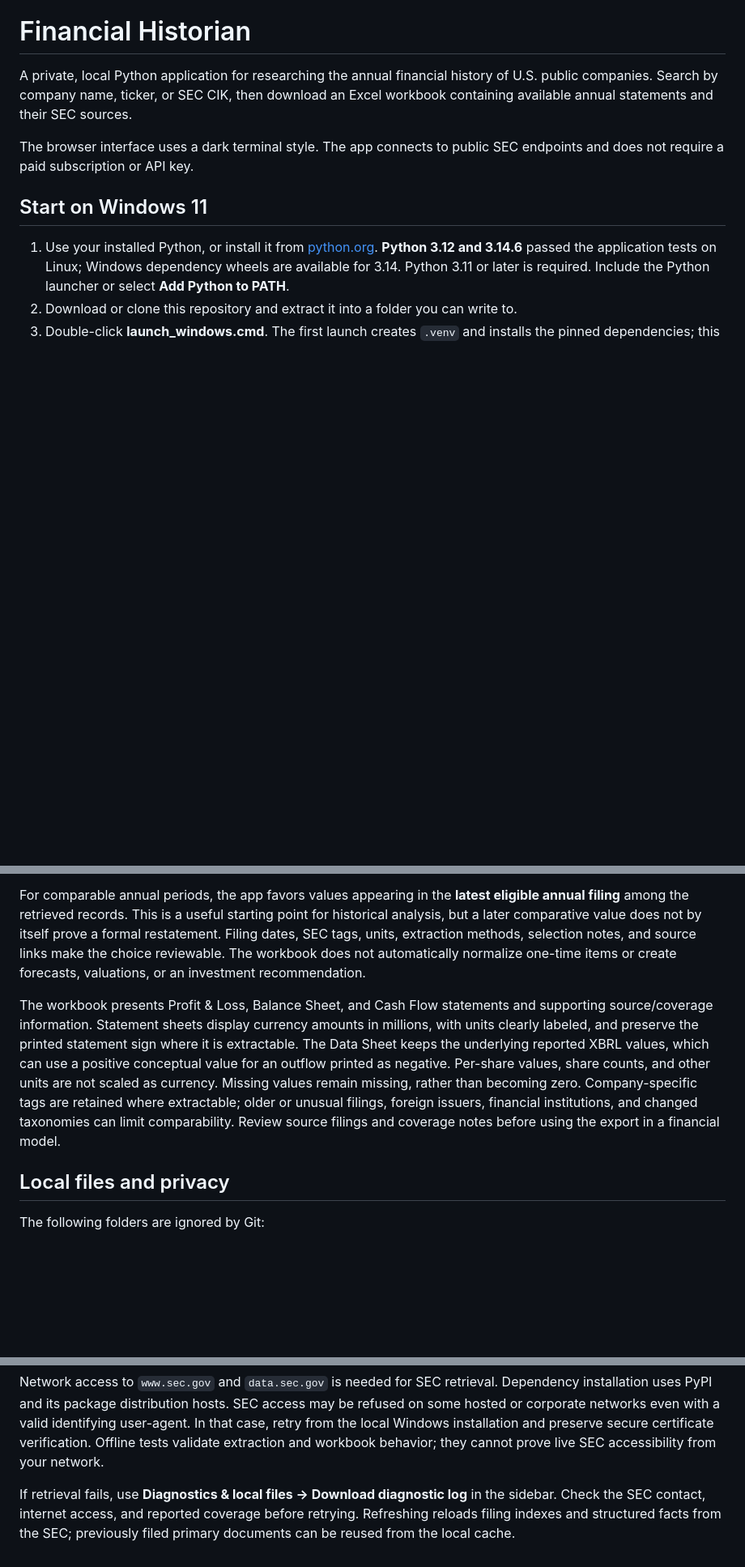
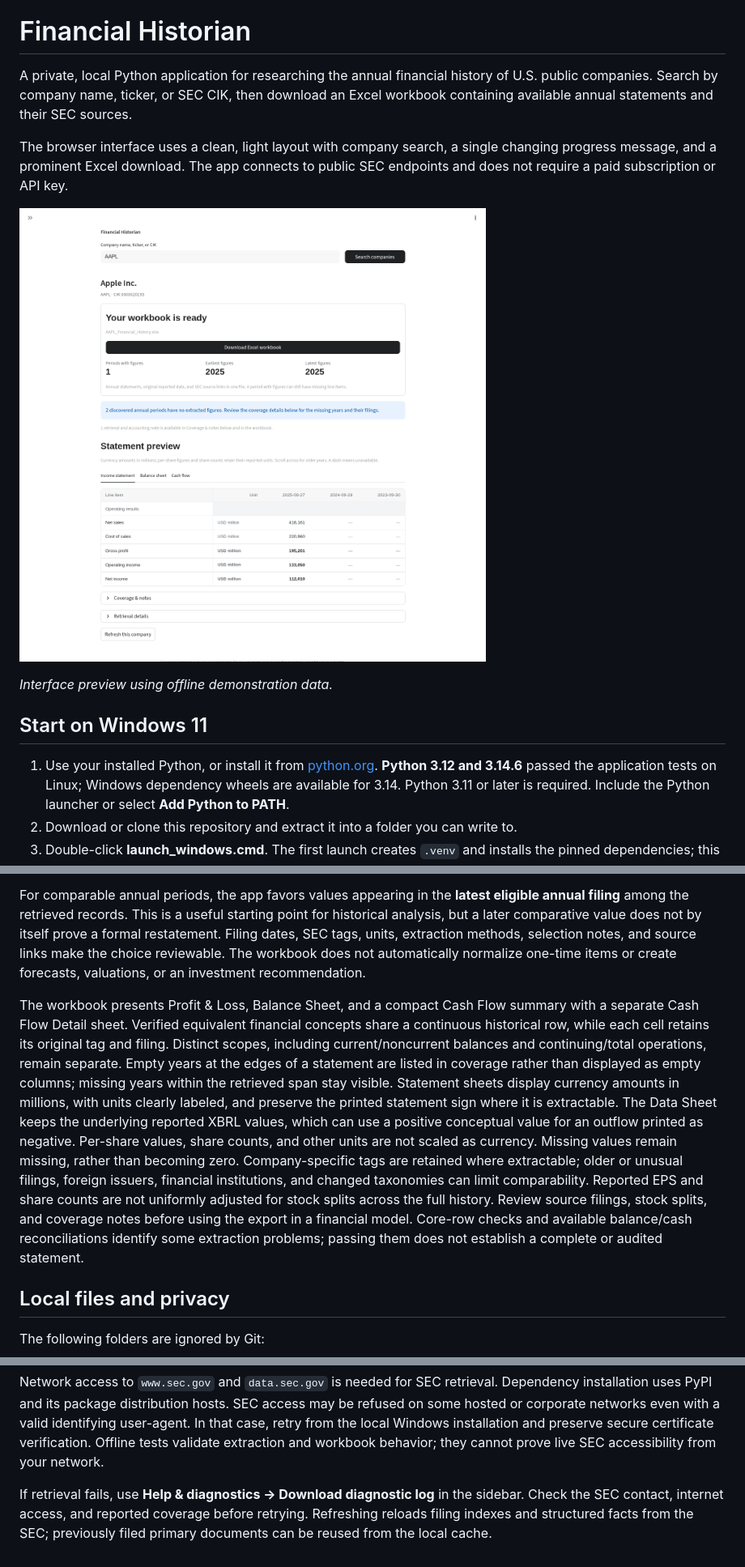
Before and after one commit to shubhambaral3090/Financial-Historian, a Markdown page: README.md, 3 parts joined by grey strips. Shown: that part at 81% size. Drawn GitHub-style; pictures changed too: docs/interface-preview.png (added); blank space fills up the shorter version.

Commit message:
Repair historical statement continuity and simplify workbook and browser UI

```diff
--- a/README.md
+++ b/README.md
@@ -2,7 +2,11 @@
 
 A private, local Python application for researching the annual financial history of U.S. public companies. Search by company name, ticker, or SEC CIK, then download an Excel workbook containing available annual statements and their SEC sources.
 
-The browser interface uses a dark terminal style. The app connects to public SEC endpoints and does not require a paid subscription or API key.
+The browser interface uses a clean, light layout with company search, a single changing progress message, and a prominent Excel download. The app connects to public SEC endpoints and does not require a paid subscription or API key.
+
+![Financial Historian interface with demonstration data](docs/interface-preview.png)
+
+*Interface preview using offline demonstration data.*
 
 ## Start on Windows 11
 
@@ -26,7 +30,7 @@ Structured company facts are strongest in the XBRL era, generally around 2009 on
 
 For comparable annual periods, the app favors values appearing in the **latest eligible annual filing** among the retrieved records. This is a useful starting point for historical analysis, but a later comparative value does not by itself prove a formal restatement. Filing dates, SEC tags, units, extraction methods, selection notes, and source links make the choice reviewable. The workbook does not automatically normalize one-time items or create forecasts, valuations, or an investment recommendation.
 
-The workbook presents Profit & Loss, Balance Sheet, and Cash Flow statements and supporting source/coverage information. Statement sheets display currency amounts in millions, with units clearly labeled, and preserve the printed statement sign where it is extractable. The Data Sheet keeps the underlying reported XBRL values, which can use a positive conceptual value for an outflow printed as negative. Per-share values, share counts, and other units are not scaled as currency. Missing values remain missing, rather than becoming zero. Company-specific tags are retained where extractable; older or unusual filings, foreign issuers, financial institutions, and changed taxonomies can limit comparability. Review source filings and coverage notes before using the export in a financial model.
+The workbook presents Profit & Loss, Balance Sheet, and a compact Cash Flow summary with a separate Cash Flow Detail sheet. Verified equivalent financial concepts share a continuous historical row, while each cell retains its original tag and filing. Distinct scopes, including current/noncurrent balances and continuing/total operations, remain separate. Empty years at the edges of a statement are listed in coverage rather than displayed as empty columns; missing years within the retrieved span stay visible. Statement sheets display currency amounts in millions, with units clearly labeled, and preserve the printed statement sign where it is extractable. The Data Sheet keeps the underlying reported XBRL values, which can use a positive conceptual value for an outflow printed as negative. Per-share values, share counts, and other units are not scaled as currency. Missing values remain missing, rather than becoming zero. Company-specific tags are retained where extractable; older or unusual filings, foreign issuers, financial institutions, and changed taxonomies can limit comparability. Reported EPS and share counts are not uniformly adjusted for stock splits across the full history. Review source filings, stock splits, and coverage notes before using the export in a financial model. Core-row checks and available balance/cash reconciliations identify some extraction problems; passing them does not establish a complete or audited statement.
 
 ## Local files and privacy
 
@@ -57,4 +61,4 @@ On Windows, activate the environment with `.venv\Scripts\activate` instead. The
 
 Network access to `www.sec.gov` and `data.sec.gov` is needed for SEC retrieval. Dependency installation uses PyPI and its package distribution hosts. SEC access may be refused on some hosted or corporate networks even with a valid identifying user-agent. In that case, retry from the local Windows installation and preserve secure certificate verification. Offline tests validate extraction and workbook behavior; they cannot prove live SEC accessibility from your network.
 
-If retrieval fails, use **Diagnostics & local files → Download diagnostic log** in the sidebar. Check the SEC contact, internet access, and reported coverage before retrying. Refreshing reloads filing indexes and structured facts from the SEC; previously filed primary documents can be reused from the local cache.
+If retrieval fails, use **Help & diagnostics → Download diagnostic log** in the sidebar. Check the SEC contact, internet access, and reported coverage before retrying. Refreshing reloads filing indexes and structured facts from the SEC; previously filed primary documents can be reused from the local cache.
```
Also changed, not shown: docs/VALIDATION.md (+60 -1 lines), 17 other files.
